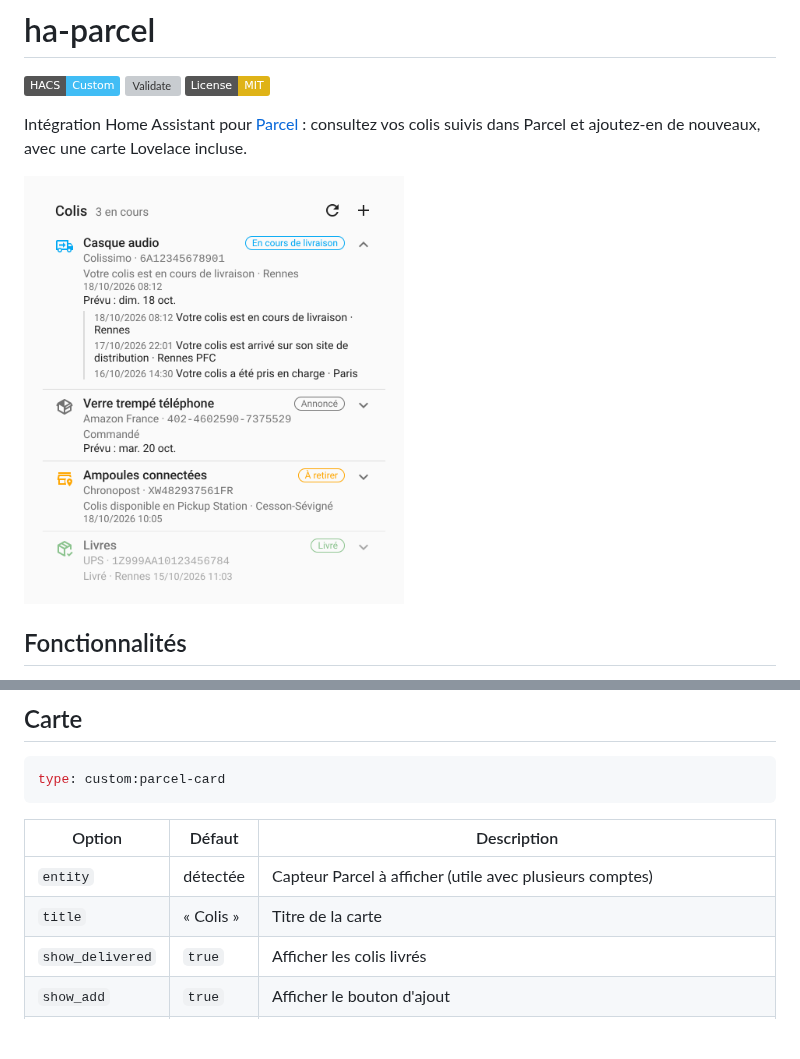
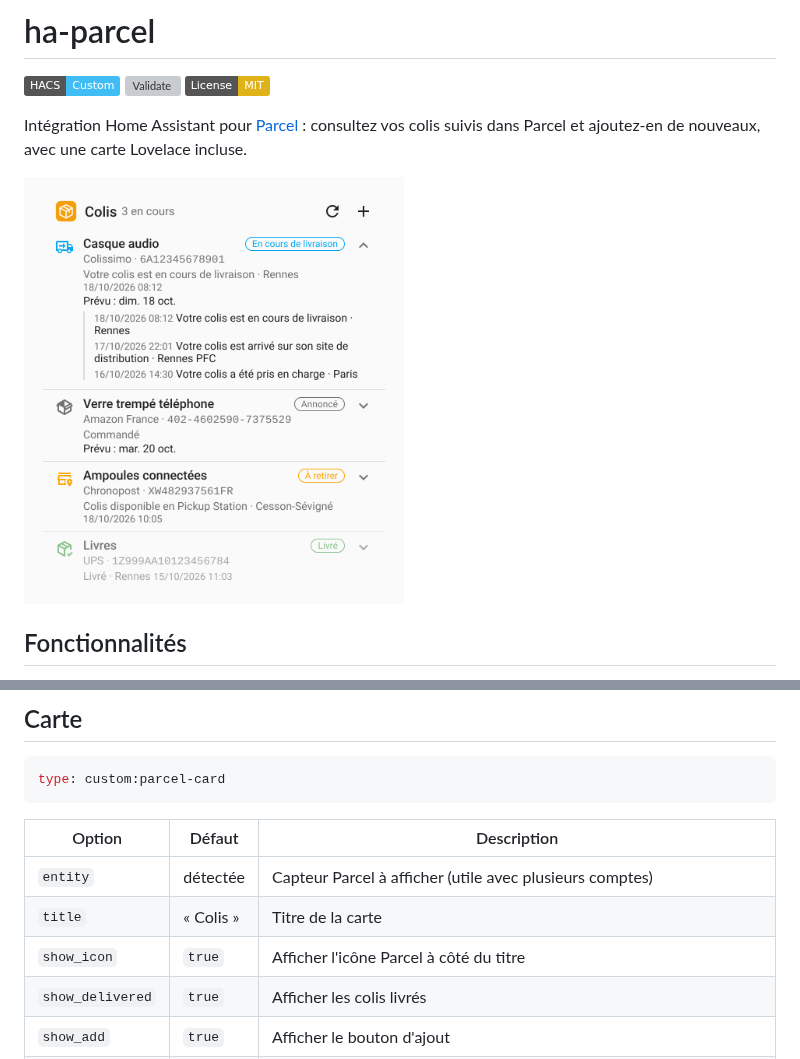
Before and after one commit to juju35/ha-parcel, a Markdown page: README.md, 2 parts joined by grey strips. Drawn GitHub-style; pictures changed too: screenshots/parcel-card-0.1.6.png (added), screenshots/parcel-card-light.png (deleted); badges without logos; blank space fills up the shorter version; grey boxes are pictures that could not be loaded.

```diff
--- a/README.md
+++ b/README.md
@@ -6,7 +6,7 @@
 
 Intégration Home Assistant pour [Parcel](https://parcelapp.net) : consultez vos colis suivis dans Parcel et ajoutez-en de nouveaux, avec une carte Lovelace incluse.
 
-<img src="https://raw.githubusercontent.com/juju35/ha-parcel/main/screenshots/parcel-card-light.png" alt="parcel-card" width="380">
+<img src="https://raw.githubusercontent.com/juju35/ha-parcel/main/screenshots/parcel-card-0.1.6.png" alt="parcel-card" width="380">
 
 ## Fonctionnalités
 
@@ -64,6 +64,7 @@ type: custom:parcel-card
 |---|---|---|
 | `entity` | détectée | Capteur Parcel à afficher (utile avec plusieurs comptes) |
 | `title` | « Colis » | Titre de la carte |
+| `show_icon` | `true` | Afficher l'icône Parcel à côté du titre |
 | `show_delivered` | `true` | Afficher les colis livrés |
 | `show_add` | `true` | Afficher le bouton d'ajout |
 | `show_refresh` | `true` | Afficher le bouton d'actualisation (compte dans la limite de 20 requêtes par heure) |
```
Also changed, not shown: 3 other files.
